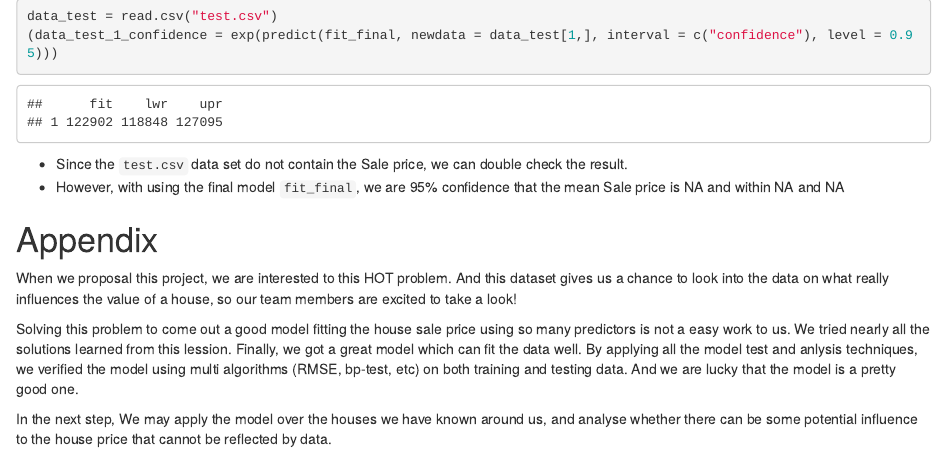
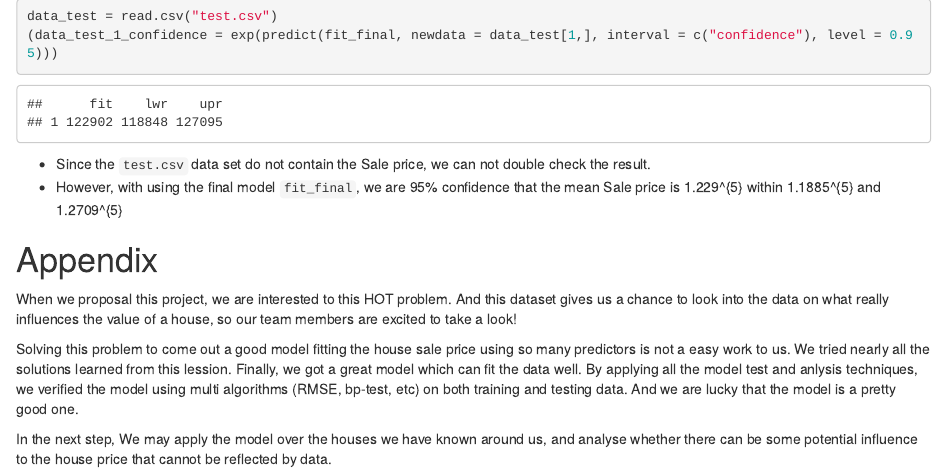
Before and after one commit to mslitao/STATVteam, an R Markdown document (Predicting-House-Prices-With-Linear-Regression.Report.Rmd): the page in a window 1100 px wide, from 3300 px down. Rendered offline with R 4.5, knitr and Pandoc, with nearby package versions; some code elsewhere in the file could not run offline.

Commit message:
fix predication

````diff
--- a/Predicting-House-Prices-With-Linear-Regression.Report.Rmd
+++ b/Predicting-House-Prices-With-Linear-Regression.Report.Rmd
@@ -747,8 +747,8 @@ data_test = read.csv("test.csv")
 (data_test_1_confidence = exp(predict(fit_final, newdata = data_test[1,], interval = c("confidence"), level = 0.95)))
 ```
 
-- Since the `test.csv` data set do not contain the Sale price, we can double check the result.
-- However, with using the final model `fit_final`, we are 95% confidence that the mean Sale price is `r  data_test_1_confidence["fit"]` and within `r  data_test_1_confidence["lwr"]` and `r  data_test_1_confidence["upr"]`
+- Since the `test.csv` data set do not contain the Sale price, we can not double check the result.
+- However, with using the final model `fit_final`, we are 95% confidence that the mean Sale price is `r  data_test_1_confidence[,"fit"]` within `r  data_test_1_confidence[,"lwr"]` and `r  data_test_1_confidence[,"upr"]`
 
 
 # Appendix
````
